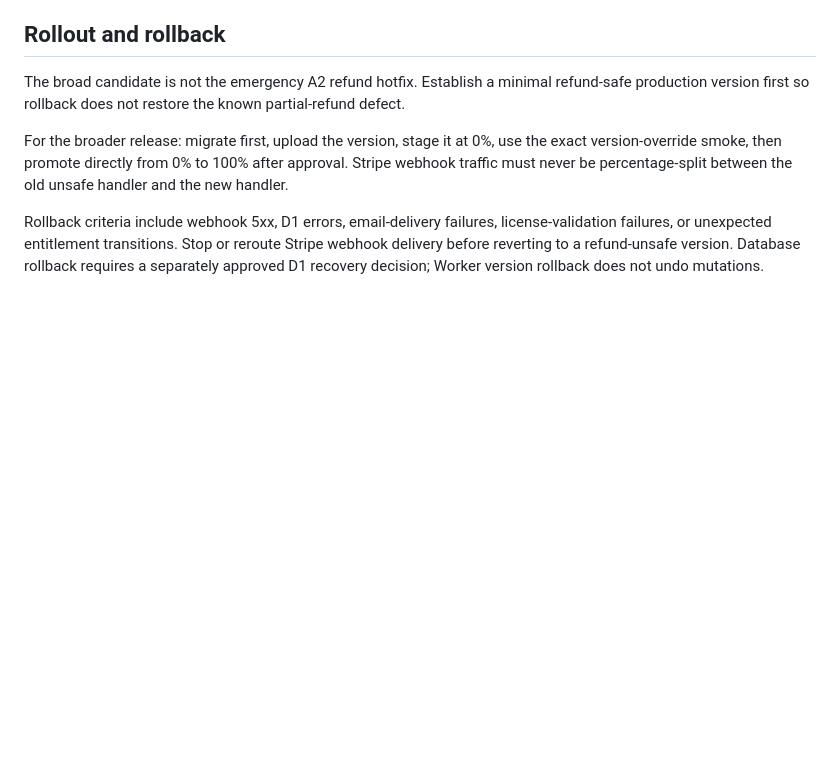
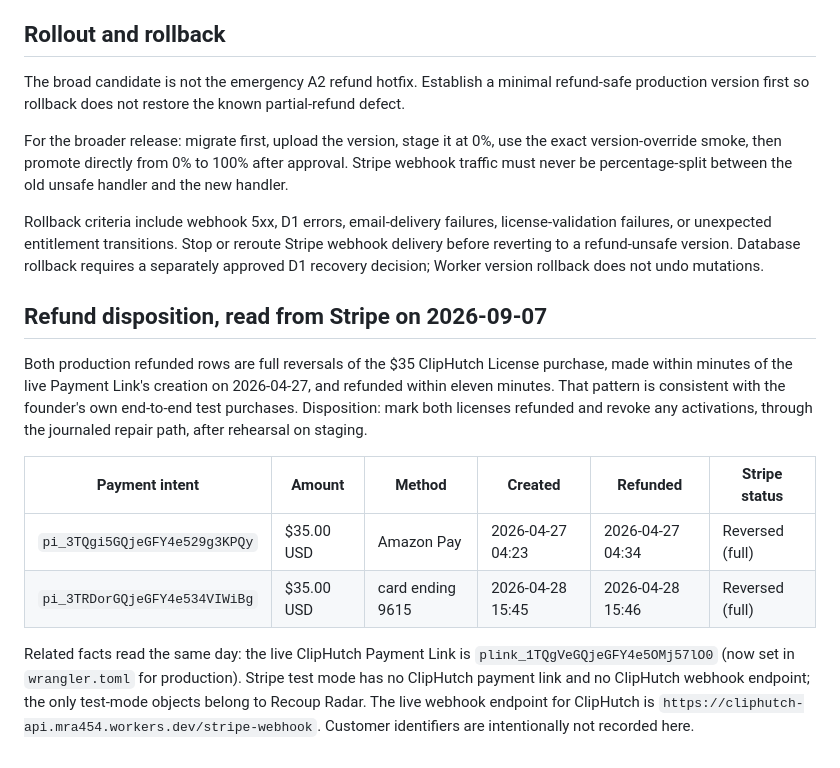
Before and after one commit to Mra454/cliphutch, a Markdown page: cloudflare/operations/WORKER-ROLLBACK-AND-RECONCILIATION.md, the part around the change. GitHub-like rendering; blank space fills up the shorter version.

Commit message:
cloudflare/operations: record refund disposition and Stripe facts (2026-09-07)
Both refunded production rows are full reversals of same-day test
purchases; disposition = mark refunded and revoke via the journaled
repair after staging rehearsal. Also records the live Payment Link ID,
the absence of any test-mode ClipHutch link or webhook, and the live
webhook endpoint. No customer identifiers.

Co-Authored-By: Claude Fable 5.1 <noreply@anthropic.com>
Claude-Session: https://claude.ai/code/session_01JZSt78itTPmHvCaJ4s8TZZ

```diff
--- a/cloudflare/operations/WORKER-ROLLBACK-AND-RECONCILIATION.md
+++ b/cloudflare/operations/WORKER-ROLLBACK-AND-RECONCILIATION.md
@@ -90,3 +90,14 @@ license-validation failures, or unexpected entitlement transitions. Stop or
 reroute Stripe webhook delivery before reverting to a refund-unsafe version.
 Database rollback requires a separately approved D1 recovery decision; Worker
 version rollback does not undo mutations.
+
+## Refund disposition, read from Stripe on 2026-09-07
+
+Both production refunded rows are full reversals of the $35 ClipHutch License purchase, made within minutes of the live Payment Link's creation on 2026-04-27, and refunded within eleven minutes. That pattern is consistent with the founder's own end-to-end test purchases. Disposition: mark both licenses refunded and revoke any activations, through the journaled repair path, after rehearsal on staging.
+
+| Payment intent | Amount | Method | Created | Refunded | Stripe status |
+| --- | --- | --- | --- | --- | --- |
+| `pi_3TQgi5GQjeGFY4e529g3KPQy` | $35.00 USD | Amazon Pay | 2026-04-27 04:23 | 2026-04-27 04:34 | Reversed (full) |
+| `pi_3TRDorGQjeGFY4e534VIWiBg` | $35.00 USD | card ending 9615 | 2026-04-28 15:45 | 2026-04-28 15:46 | Reversed (full) |
+
+Related facts read the same day: the live ClipHutch Payment Link is `plink_1TQgVeGQjeGFY4e5OMj57lO0` (now set in `wrangler.toml` for production). Stripe test mode has no ClipHutch payment link and no ClipHutch webhook endpoint; the only test-mode objects belong to Recoup Radar. The live webhook endpoint for ClipHutch is `https://cliphutch-api.mra454.workers.dev/stripe-webhook`. Customer identifiers are intentionally not recorded here.
```
